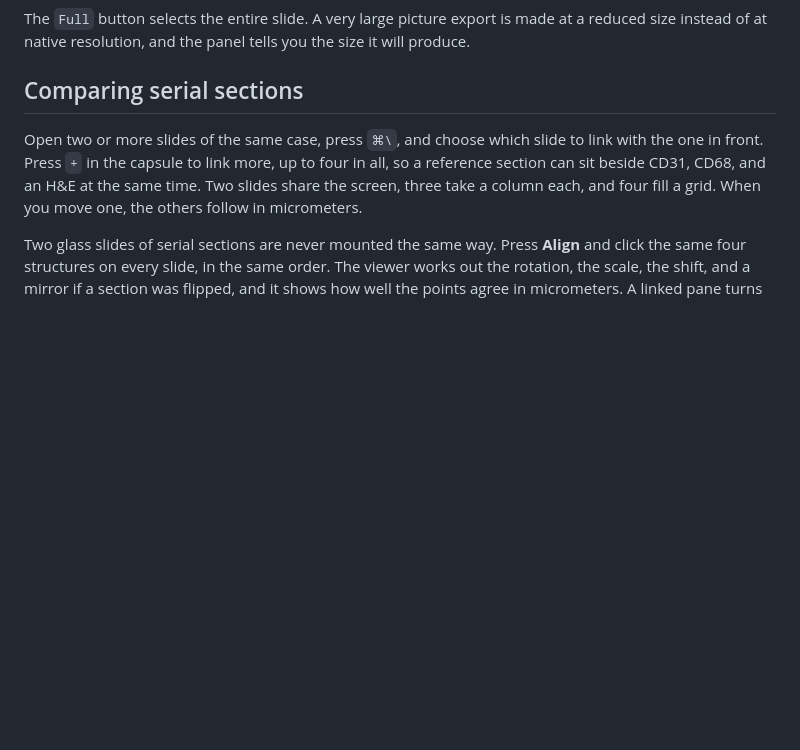
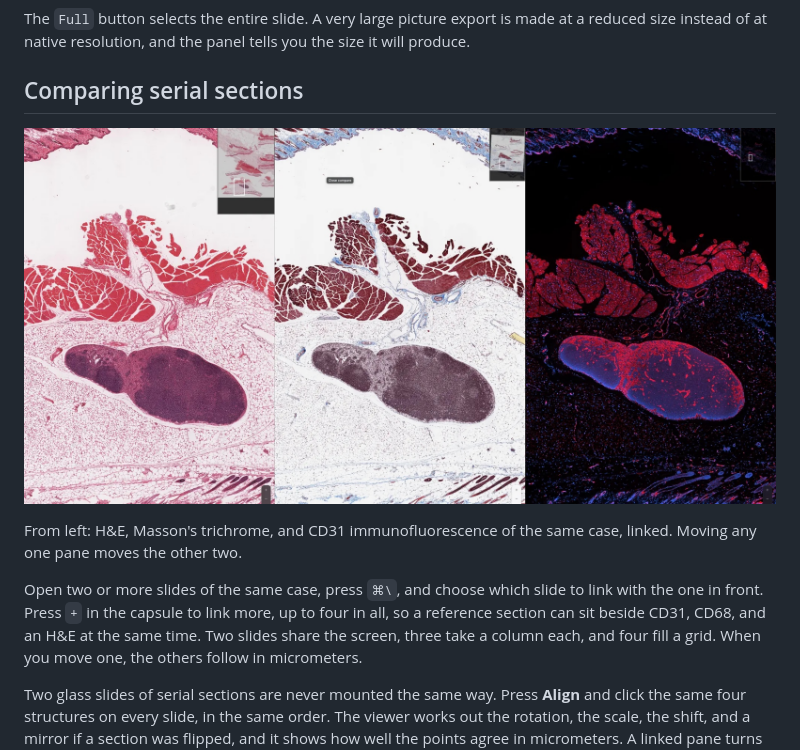
Before and after one commit to myunghyunj/nd2wsi-viewer, a Markdown page: README.md, the part around the change. Rendered like a GitHub page; pictures changed too: docs/compare-serial-sections.jpg (added); blank space fills up the shorter version.

Commit message:
Illustrate linked serial sections in the README
H&E, Masson's trichrome, and CD31 immunofluorescence of one case, linked
three across, under the section that explains Compare and Align.

```diff
--- a/README.md
+++ b/README.md
@@ -103,6 +103,10 @@ ND2 and TIFF keep the raw values, so what you export is what the scanner recorde
 The `Full` button selects the entire slide. A very large picture export is made at a reduced size instead of at native resolution, and the panel tells you the size it will produce.
 
 ## Comparing serial sections
+
+![The same case linked three ways, H&E, Masson's trichrome, and CD31 immunofluorescence](docs/compare-serial-sections.jpg)
+
+From left: H&E, Masson's trichrome, and CD31 immunofluorescence of the same case, linked. Moving any one pane moves the other two.
 
 Open two or more slides of the same case, press `⌘\`, and choose which slide to link with the one in front. Press `+` in the capsule to link more, up to four in all, so a reference section can sit beside CD31, CD68, and an H&E at the same time. Two slides share the screen, three take a column each, and four fill a grid. When you move one, the others follow in micrometers.
 
```
